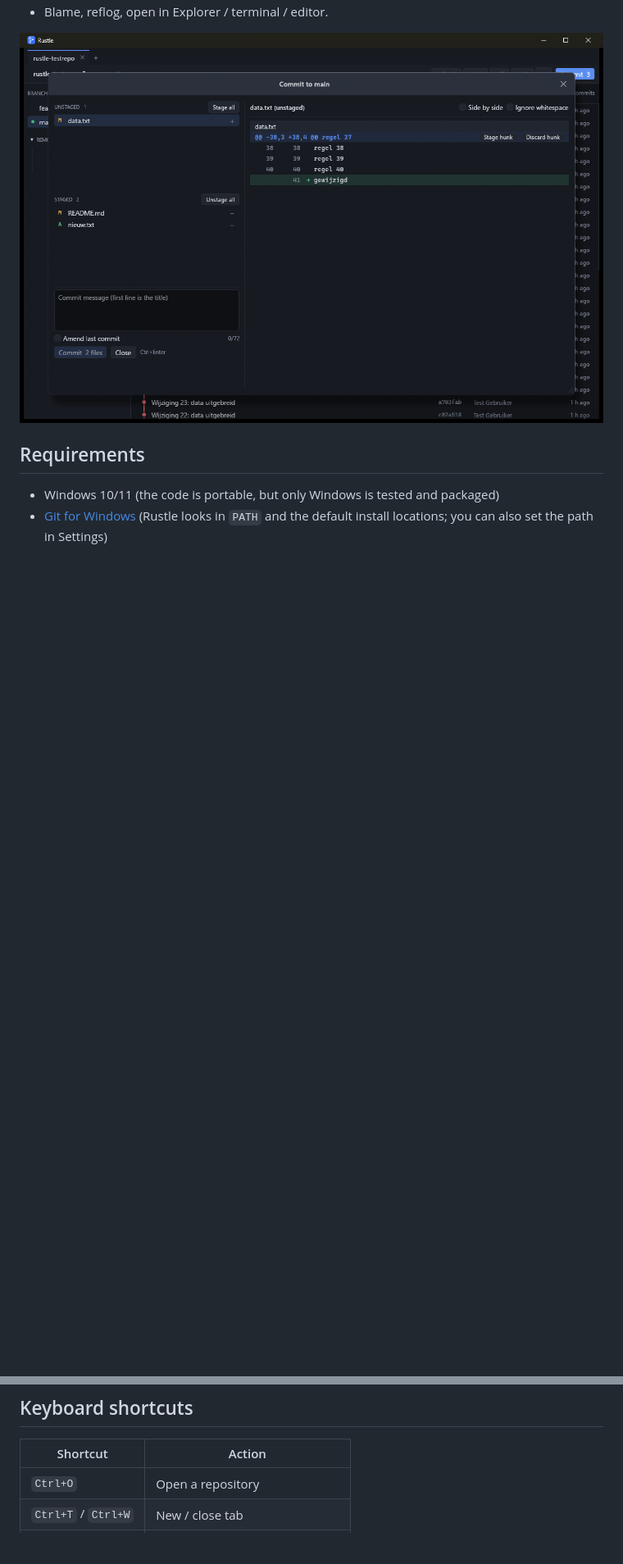
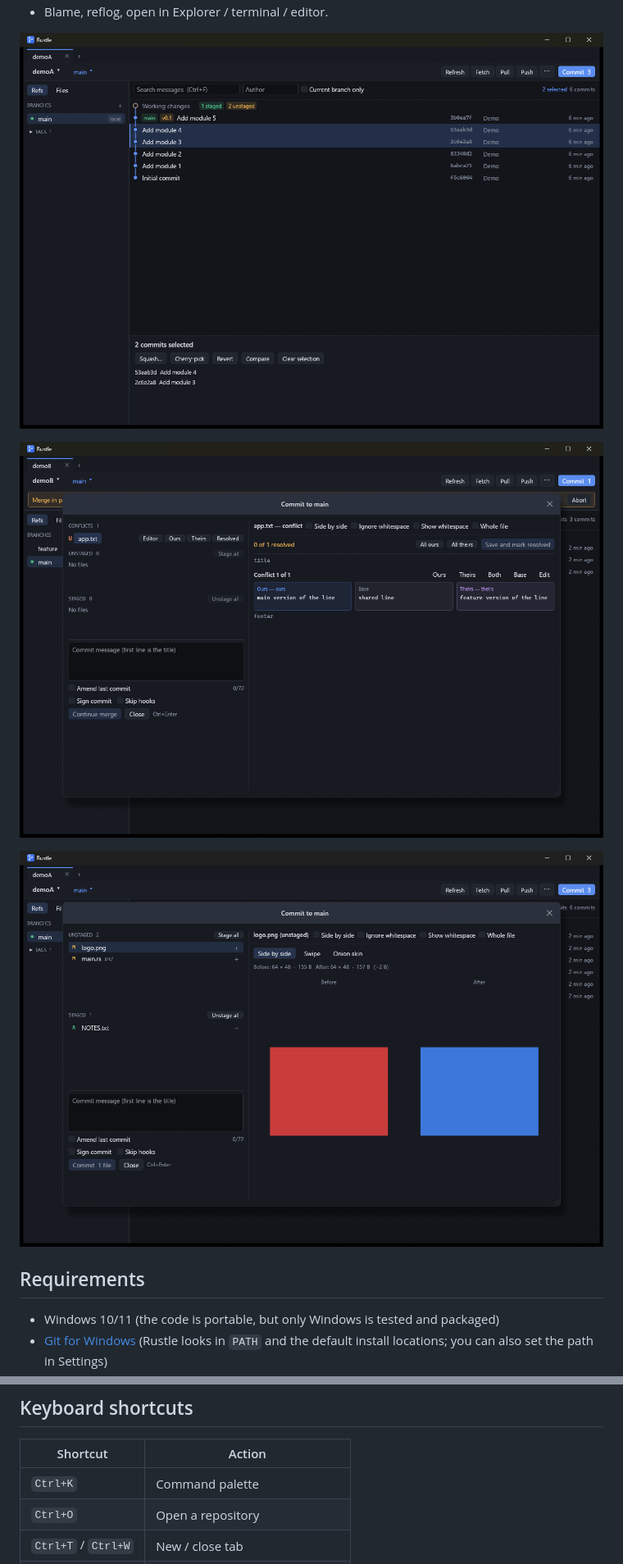
Before and after one commit to Timba1329/Git-Rustle, a Markdown page: README.md, 2 parts joined by grey strips. Shown at 82% size. GitHub-like rendering; pictures changed too: docs/screenshot-commit.png, docs/screenshot-details.png, docs/screenshot-multi.png (added); blank space fills up the shorter version.

```diff
--- a/README.md
+++ b/README.md
@@ -33,4 +38,8 @@ submodules all behave exactly as they do in a terminal.
 - Blame, reflog, open in Explorer / terminal / editor.
+
+![Several commits selected](docs/screenshot-multi.png)
+
+![Three-way conflict editor](docs/screenshot-details.png)
 
 ![Commit window](docs/screenshot-commit.png)
 
@@ -72,6 +81,7 @@ release. Code signing (see `scripts/package.ps1`) would be needed for that.
 
 | Shortcut | Action |
 | --- | --- |
+| `Ctrl+K` | Command palette |
 | `Ctrl+O` | Open a repository |
 | `Ctrl+T` / `Ctrl+W` | New / close tab |
 | `Ctrl+Tab` | Next tab |
```
Also changed, not shown: other parts of README.md (+29 -23 lines), CHANGELOG.md (+9 -0 lines), docs/screenshot-main.png.
